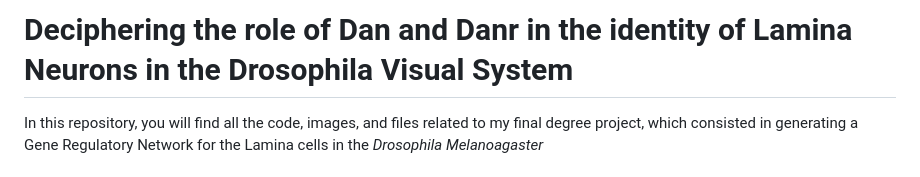
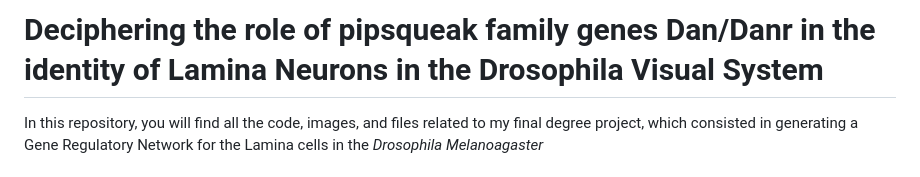
Before and after one commit to carmensat/Final_Degree_Project, a Markdown page: README.md, the part around the change. Rendered like a GitHub page.

```diff
--- a/README.md
+++ b/README.md
@@ -1,4 +1,5 @@
-# **Deciphering the role of Dan and Danr in the identity of Lamina Neurons in the Drosophila Visual System**
+# Deciphering the role of pipsqueak family genes Dan/Danr in the identity of Lamina Neurons in the Drosophila Visual System
+
 
 
 In this repository, you will find all the code, images, and files related to my final degree project, which consisted in generating a Gene Regulatory Network for the Lamina cells in the *Drosophila Melanoagaster*
```
